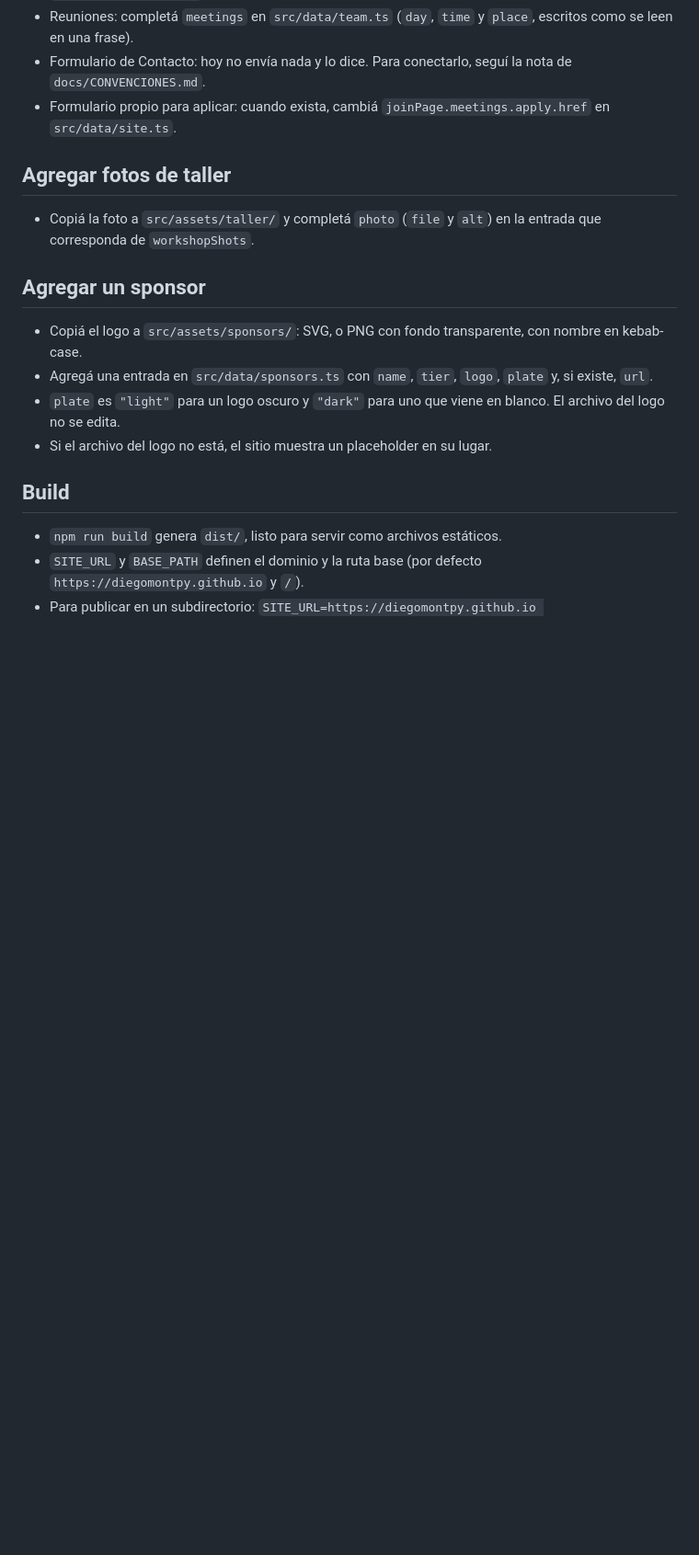
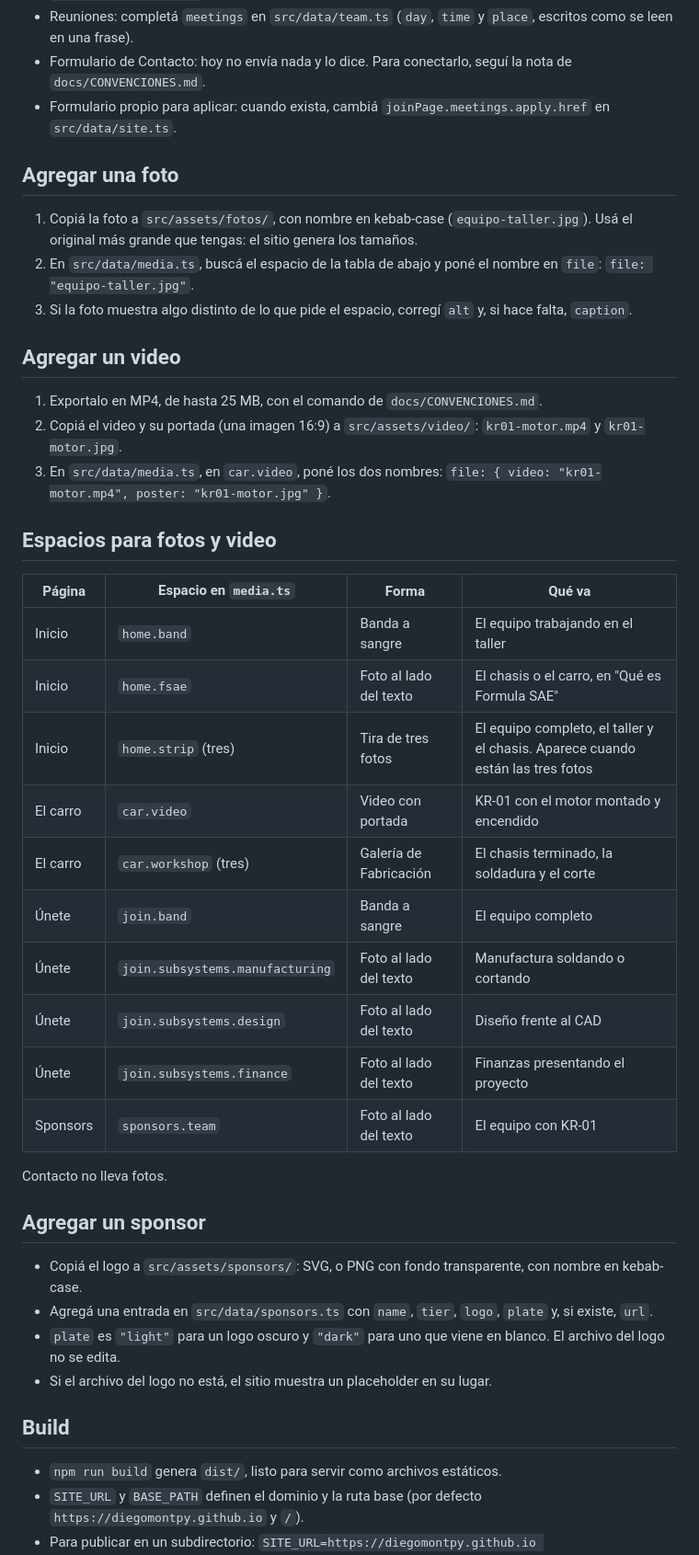
Before and after one commit to DiegoMontPy/Kinetic, a Markdown page: README.md, the part around one of its changes. Shown at 92% size. Rendered like a GitHub page; blank space fills up the shorter version.

Commit message:
docs: documenta los subsistemas, los hitos y cómo agregar fotos y video

```diff
--- a/README.md
+++ b/README.md
@@ -60,9 +60,34 @@ docs/          CONVENCIONES.md
 - Formulario de Contacto: hoy no envía nada y lo dice. Para conectarlo, seguí la nota de `docs/CONVENCIONES.md`.
 - Formulario propio para aplicar: cuando exista, cambiá `joinPage.meetings.apply.href` en `src/data/site.ts`.
 
-## Agregar fotos de taller
+## Agregar una foto
 
-- Copiá la foto a `src/assets/taller/` y completá `photo` (`file` y `alt`) en la entrada que corresponda de `workshopShots`.
+1. Copiá la foto a `src/assets/fotos/`, con nombre en kebab-case (`equipo-taller.jpg`). Usá el original más grande que tengas: el sitio genera los tamaños.
+2. En `src/data/media.ts`, buscá el espacio de la tabla de abajo y poné el nombre en `file`: `file: "equipo-taller.jpg"`.
+3. Si la foto muestra algo distinto de lo que pide el espacio, corregí `alt` y, si hace falta, `caption`.
+
+## Agregar un video
+
+1. Exportalo en MP4, de hasta 25 MB, con el comando de `docs/CONVENCIONES.md`.
+2. Copiá el video y su portada (una imagen 16:9) a `src/assets/video/`: `kr01-motor.mp4` y `kr01-motor.jpg`.
+3. En `src/data/media.ts`, en `car.video`, poné los dos nombres: `file: { video: "kr01-motor.mp4", poster: "kr01-motor.jpg" }`.
+
+## Espacios para fotos y video
+
+| Página   | Espacio en `media.ts`           | Forma                  | Qué va                                                                         |
+| -------- | ------------------------------- | ---------------------- | ------------------------------------------------------------------------------ |
+| Inicio   | `home.band`                     | Banda a sangre         | El equipo trabajando en el taller                                              |
+| Inicio   | `home.fsae`                     | Foto al lado del texto | El chasis o el carro, en "Qué es Formula SAE"                                  |
+| Inicio   | `home.strip` (tres)             | Tira de tres fotos     | El equipo completo, el taller y el chasis. Aparece cuando están las tres fotos |
+| El carro | `car.video`                     | Video con portada      | KR-01 con el motor montado y encendido                                         |
+| El carro | `car.workshop` (tres)           | Galería de Fabricación | El chasis terminado, la soldadura y el corte                                   |
+| Únete    | `join.band`                     | Banda a sangre         | El equipo completo                                                             |
+| Únete    | `join.subsystems.manufacturing` | Foto al lado del texto | Manufactura soldando o cortando                                                |
+| Únete    | `join.subsystems.design`        | Foto al lado del texto | Diseño frente al CAD                                                           |
+| Únete    | `join.subsystems.finance`       | Foto al lado del texto | Finanzas presentando el proyecto                                               |
+| Sponsors | `sponsors.team`                 | Foto al lado del texto | El equipo con KR-01                                                            |
+
+Contacto no lleva fotos.
 
 ## Agregar un sponsor
 
```
Also changed, not shown: other parts of README.md (+2 -2 lines), docs/CONVENCIONES.md (+25 -3 lines).
